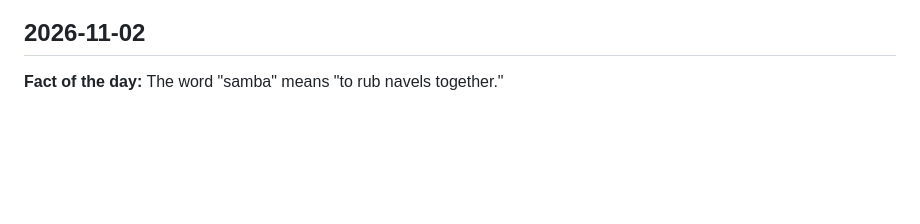
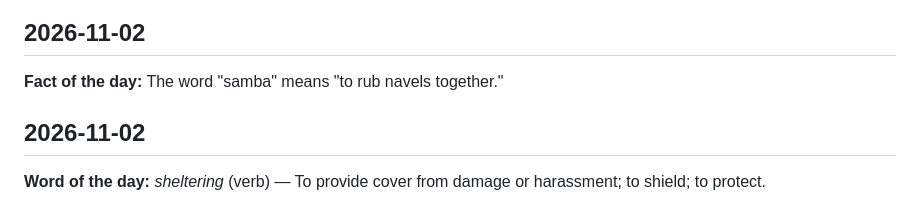
Before and after one commit to YogeshRajasekhar/JARVIS, a Markdown page: KNOWLEDGE_LOG.md, the part around the change. Drawn GitHub-style; blank space fills up the shorter version.

Commit message:
chore: daily knowledge log entry (2026-11-02 20:52 UTC)

```diff
--- a/KNOWLEDGE_LOG.md
+++ b/KNOWLEDGE_LOG.md
@@ -1334,3 +1334,7 @@ A running log of daily facts, quotes, and words, auto-posted by GitHub Actions.
 ## 2026-11-02
 
 **Fact of the day:** The word "samba" means "to rub navels together."
+
+## 2026-11-02
+
+**Word of the day:** *sheltering* (verb) — To provide cover from damage or harassment; to shield; to protect.
```
